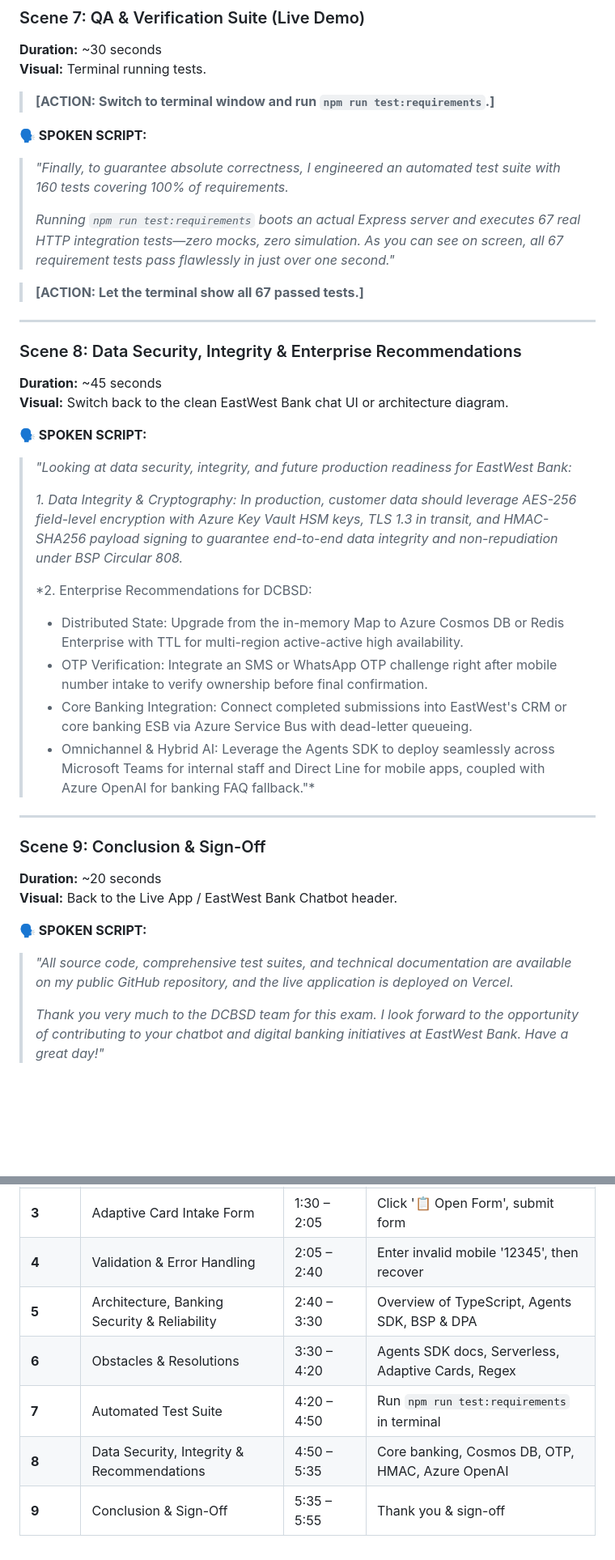
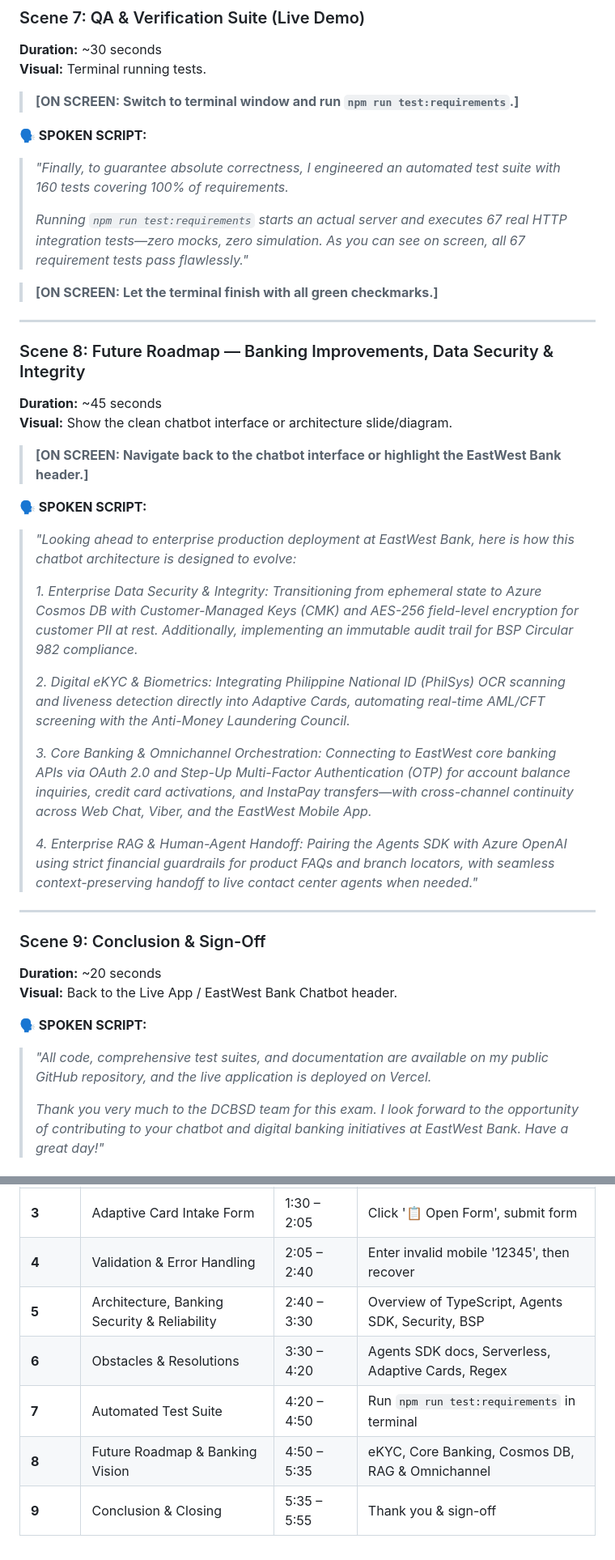
Before and after one commit to jcuady/ChatBot-Techinical-Exam_CUADY, a Markdown page: docs/VIDEO_DEMO_SCRIPT.md, 2 parts joined by grey strips. Shown at 81% size. GitHub-like rendering; blank space fills up the shorter version.

Commit message:
docs: add enterprise banking future roadmap, data security, and eKYC vision

```diff
--- a/docs/VIDEO_DEMO_SCRIPT.md
+++ b/docs/VIDEO_DEMO_SCRIPT.md
@@ -146,31 +146,33 @@
 **Duration:** ~30 seconds
 **Visual:** Terminal running tests.
 
-> **[ACTION: Switch to terminal window and run `npm run test:requirements`.]**
+> **[ON SCREEN: Switch to terminal window and run `npm run test:requirements`.]**
 
 **🗣️ SPOKEN SCRIPT:**
 > *"Finally, to guarantee absolute correctness, I engineered an automated test suite with 160 tests covering 100% of requirements.*
 >
-> *Running `npm run test:requirements` boots an actual Express server and executes 67 real HTTP integration tests—zero mocks, zero simulation. As you can see on screen, all 67 requirement tests pass flawlessly in just over one second."*
+> *Running `npm run test:requirements` starts an actual server and executes 67 real HTTP integration tests—zero mocks, zero simulation. As you can see on screen, all 67 requirement tests pass flawlessly."*
 
-> **[ACTION: Let the terminal show all 67 passed tests.]**
+> **[ON SCREEN: Let the terminal finish with all green checkmarks.]**
 
 ---
 
-### Scene 8: Data Security, Integrity & Enterprise Recommendations
+### Scene 8: Future Roadmap — Banking Improvements, Data Security & Integrity
 **Duration:** ~45 seconds
-**Visual:** Switch back to the clean EastWest Bank chat UI or architecture diagram.
+**Visual:** Show the clean chatbot interface or architecture slide/diagram.
+
+> **[ON SCREEN: Navigate back to the chatbot interface or highlight the EastWest Bank header.]**
 
 **🗣️ SPOKEN SCRIPT:**
-> *"Looking at data security, integrity, and future production readiness for EastWest Bank:*
+> *"Looking ahead to enterprise production deployment at EastWest Bank, here is how this chatbot architecture is designed to evolve:*
 >
-> *1. Data Integrity & Cryptography: In production, customer data should leverage AES-256 field-level encryption with Azure Key Vault HSM keys, TLS 1.3 in transit, and HMAC-SHA256 payload signing to guarantee end-to-end data integrity and non-repudiation under BSP Circular 808.*
+> *1. Enterprise Data Security & Integrity: Transitioning from ephemeral state to Azure Cosmos DB with Customer-Managed Keys (CMK) and AES-256 field-level encryption for customer PII at rest. Additionally, implementing an immutable audit trail for BSP Circular 982 compliance.*
 >
-> *2. Enterprise Recommendations for DCBSD:
-> - Distributed State: Upgrade from the in-memory Map to Azure Cosmos DB or Redis Enterprise with TTL for multi-region active-active high availability.
-> - OTP Verification: Integrate an SMS or WhatsApp OTP challenge right after mobile number intake to verify ownership before final confirmation.
-> - Core Banking Integration: Connect completed submissions into EastWest's CRM or core banking ESB via Azure Service Bus with dead-letter queueing.
-> - Omnichannel & Hybrid AI: Leverage the Agents SDK to deploy seamlessly across Microsoft Teams for internal staff and Direct Line for mobile apps, coupled with Azure OpenAI for banking FAQ fallback."*
+> *2. Digital eKYC & Biometrics: Integrating Philippine National ID (PhilSys) OCR scanning and liveness detection directly into Adaptive Cards, automating real-time AML/CFT screening with the Anti-Money Laundering Council.*
+>
+> *3. Core Banking & Omnichannel Orchestration: Connecting to EastWest core banking APIs via OAuth 2.0 and Step-Up Multi-Factor Authentication (OTP) for account balance inquiries, credit card activations, and InstaPay transfers—with cross-channel continuity across Web Chat, Viber, and the EastWest Mobile App.*
+>
+> *4. Enterprise RAG & Human-Agent Handoff: Pairing the Agents SDK with Azure OpenAI using strict financial guardrails for product FAQs and branch locators, with seamless context-preserving handoff to live contact center agents when needed."*
 
 ---
 
@@ -179,7 +181,7 @@
 **Visual:** Back to the Live App / EastWest Bank Chatbot header.
 
 **🗣️ SPOKEN SCRIPT:**
-> *"All source code, comprehensive test suites, and technical documentation are available on my public GitHub repository, and the live application is deployed on Vercel.*
+> *"All code, comprehensive test suites, and documentation are available on my public GitHub repository, and the live application is deployed on Vercel.*
 >
 > *Thank you very much to the DCBSD team for this exam. I look forward to the opportunity of contributing to your chatbot and digital banking initiatives at EastWest Bank. Have a great day!"*
 
@@ -193,8 +195,8 @@
 | **2** | Conversational Intake (Happy Path) | 0:35 – 1:30 | Enter Name, Mobile, Address, Click 'Yes' |
 | **3** | Adaptive Card Intake Form | 1:30 – 2:05 | Click '📋 Open Form', submit form |
 | **4** | Validation & Error Handling | 2:05 – 2:40 | Enter invalid mobile '12345', then recover |
-| **5** | Architecture, Banking Security & Reliability | 2:40 – 3:30 | Overview of TypeScript, Agents SDK, BSP & DPA |
+| **5** | Architecture, Banking Security & Reliability | 2:40 – 3:30 | Overview of TypeScript, Agents SDK, Security, BSP |
 | **6** | Obstacles & Resolutions | 3:30 – 4:20 | Agents SDK docs, Serverless, Adaptive Cards, Regex |
 | **7** | Automated Test Suite | 4:20 – 4:50 | Run `npm run test:requirements` in terminal |
-| **8** | Data Security, Integrity & Recommendations | 4:50 – 5:35 | Core banking, Cosmos DB, OTP, HMAC, Azure OpenAI |
-| **9** | Conclusion & Sign-Off | 5:35 – 5:55 | Thank you & sign-off |
+| **8** | Future Roadmap & Banking Vision | 4:50 – 5:35 | eKYC, Core Banking, Cosmos DB, RAG & Omnichannel |
+| **9** | Conclusion & Closing | 5:35 – 5:55 | Thank you & sign-off |
```
Also changed, not shown: docs/SUBMISSION_EMAIL.md (+25 -21 lines).
